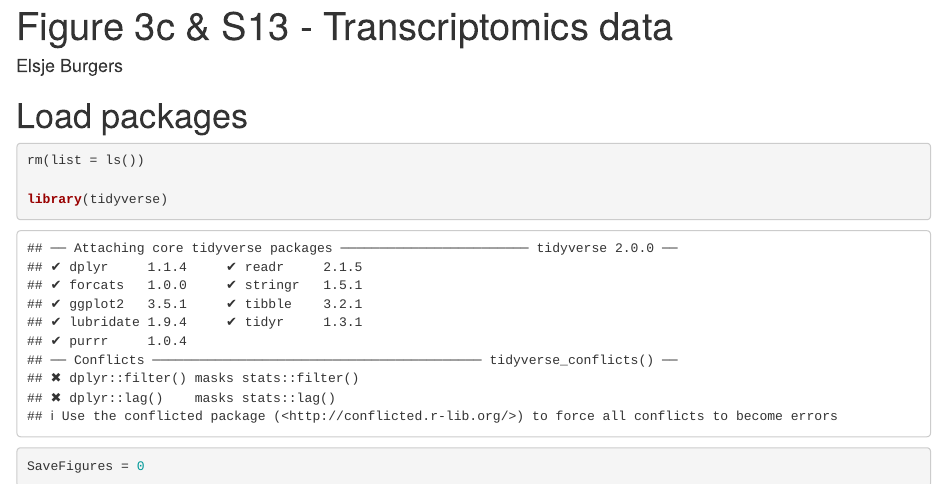
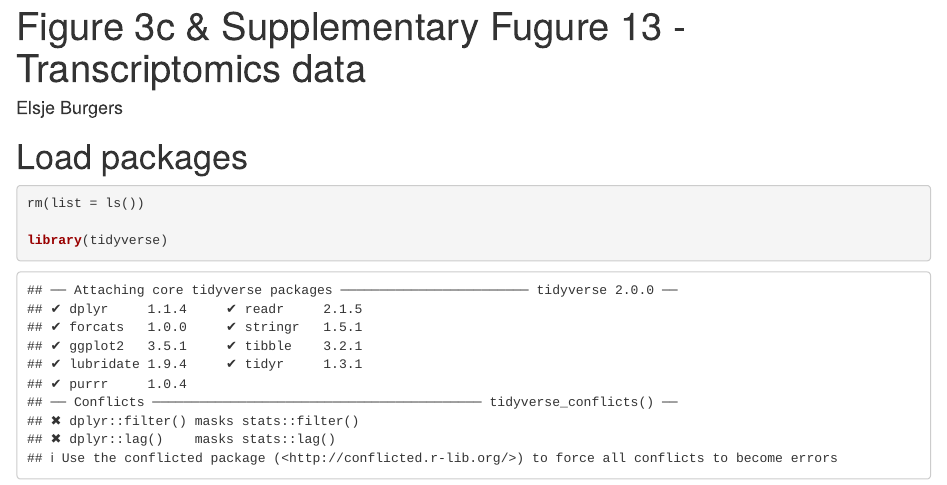
Before and after one commit to lacdr-tox/Burgers_OSRISR, an R Markdown document (Scripts/Transcriptomics/Fig3c_S8_TranscriptomicsData.Rmd): the page in a window 1100 px wide, from its top. Rendered offline with R 4.5, knitr and Pandoc, with nearby package versions; some code elsewhere in the file could not run offline.

Commit message:
Update and rename Fig3c_S13_TranscriptomicsData.Rmd to Fig3c_S8_TranscriptomicsData.Rmd

```diff
--- a/Scripts/Transcriptomics/Fig3c_S13_TranscriptomicsData.Rmd
+++ b/Scripts/Transcriptomics/Fig3c_S8_TranscriptomicsData.Rmd
@@ -1,5 +1,5 @@
 ---
-title: "Figure 3c & S13 - Transcriptomics data"
+title: "Figure 3c & Supplementary Fugure 13 - Transcriptomics data"
 author: "Elsje Burgers"
 last modified: "2024-12-23"
 output: html_document
```
